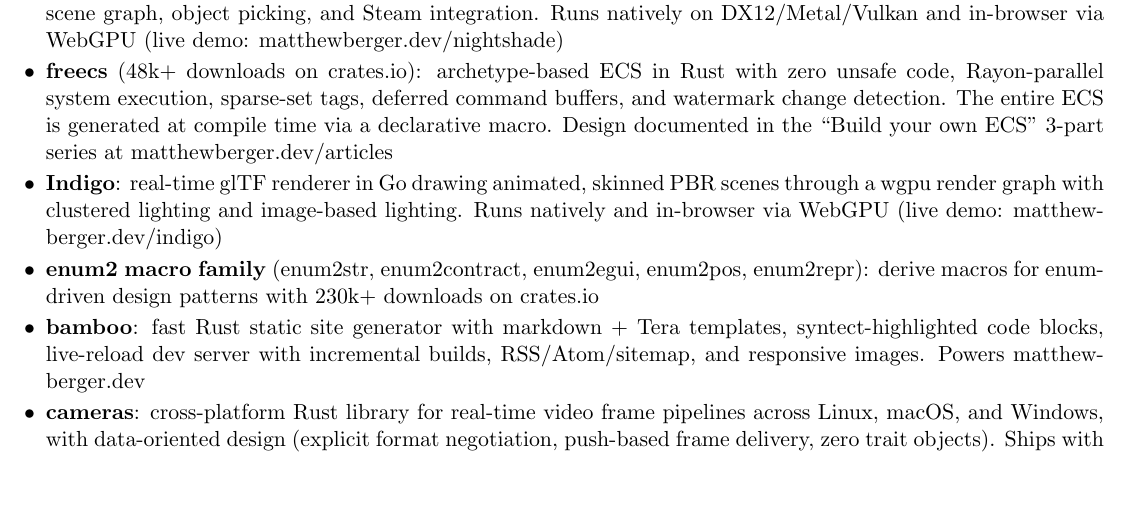
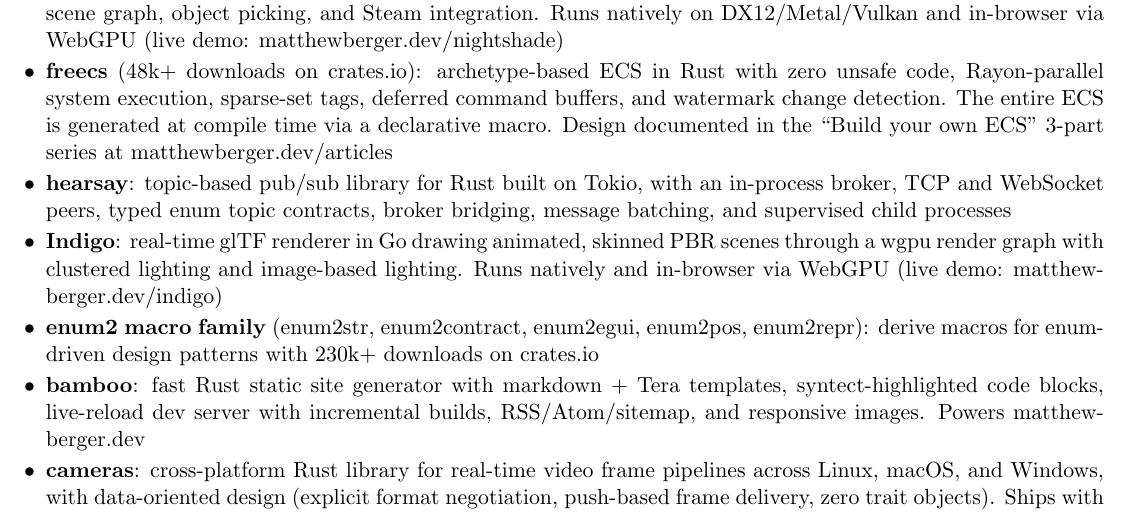
Before and after one commit to matthewjberger/matthewjberger.github.io, a LaTeX CV (resume.tex): part of page 2 of 2, cut so that both start at the same text, the shorter picture padded with empty space. Compiled offline with pdfLaTeX.

Commit message:
docs: add hearsay to resume open source section
Surface the Rust pub/sub library alongside the related MBTT broker work.

```diff
--- a/resume.tex
+++ b/resume.tex
@@ -110,6 +110,7 @@
 \begin{itemize}
   \item \textbf{Nightshade}: data-oriented Rust game engine featuring a custom render graph with sub-graph composition and resource aliasing for transient memory reuse, built-in editor, rapier3d physics, kira audio, gltf asset loading, scene graph, object picking, and Steam integration. Runs natively on DX12/Metal/Vulkan and in-browser via WebGPU (live demo: \href{https://matthewberger.dev/nightshade}{matthewberger.dev/nightshade})
   \item \textbf{freecs} (48k+ downloads on crates.io): archetype-based ECS in Rust with zero unsafe code, Rayon-parallel system execution, sparse-set tags, deferred command buffers, and watermark change detection. The entire ECS is generated at compile time via a declarative macro. Design documented in the ``Build your own ECS'' 3-part series at \href{https://matthewberger.dev/articles}{matthewberger.dev/articles}
+  \item \textbf{hearsay}: topic-based pub/sub library for Rust built on Tokio, with an in-process broker, TCP and WebSocket peers, typed enum topic contracts, broker bridging, message batching, and supervised child processes
   \item \textbf{Indigo}: real-time glTF renderer in Go drawing animated, skinned PBR scenes through a wgpu render graph with clustered lighting and image-based lighting. Runs natively and in-browser via WebGPU (live demo: \href{https://matthewberger.dev/indigo}{matthewberger.dev/indigo})
   \item \textbf{enum2 macro family} (enum2str, enum2contract, enum2egui, enum2pos, enum2repr): derive macros for enum-driven design patterns with 230k+ downloads on crates.io
   \item \textbf{bamboo}: fast Rust static site generator with markdown + Tera templates, syntect-highlighted code blocks, live-reload dev server with incremental builds, RSS/Atom/sitemap, and responsive images. Powers \href{https://matthewberger.dev}{matthewberger.dev}
```
Also changed, not shown: 1 other file.
